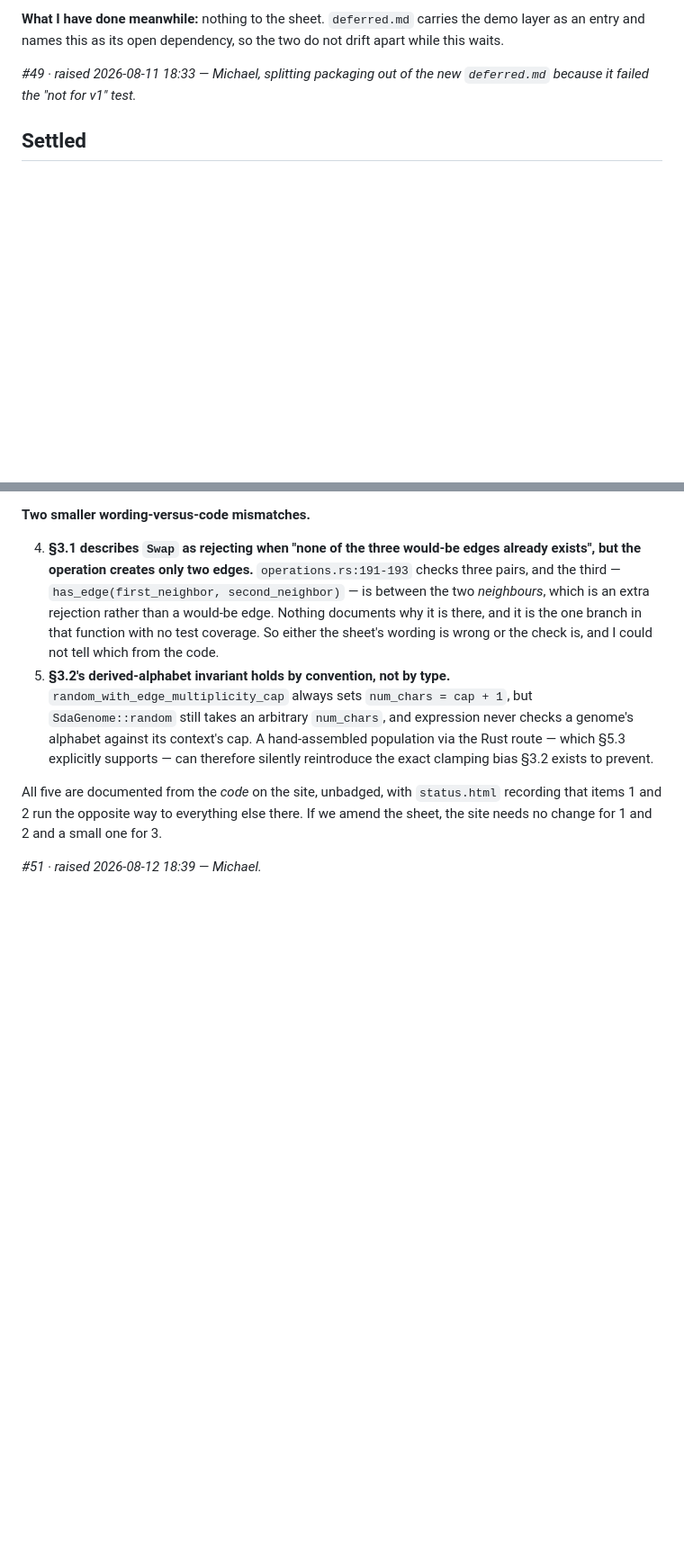
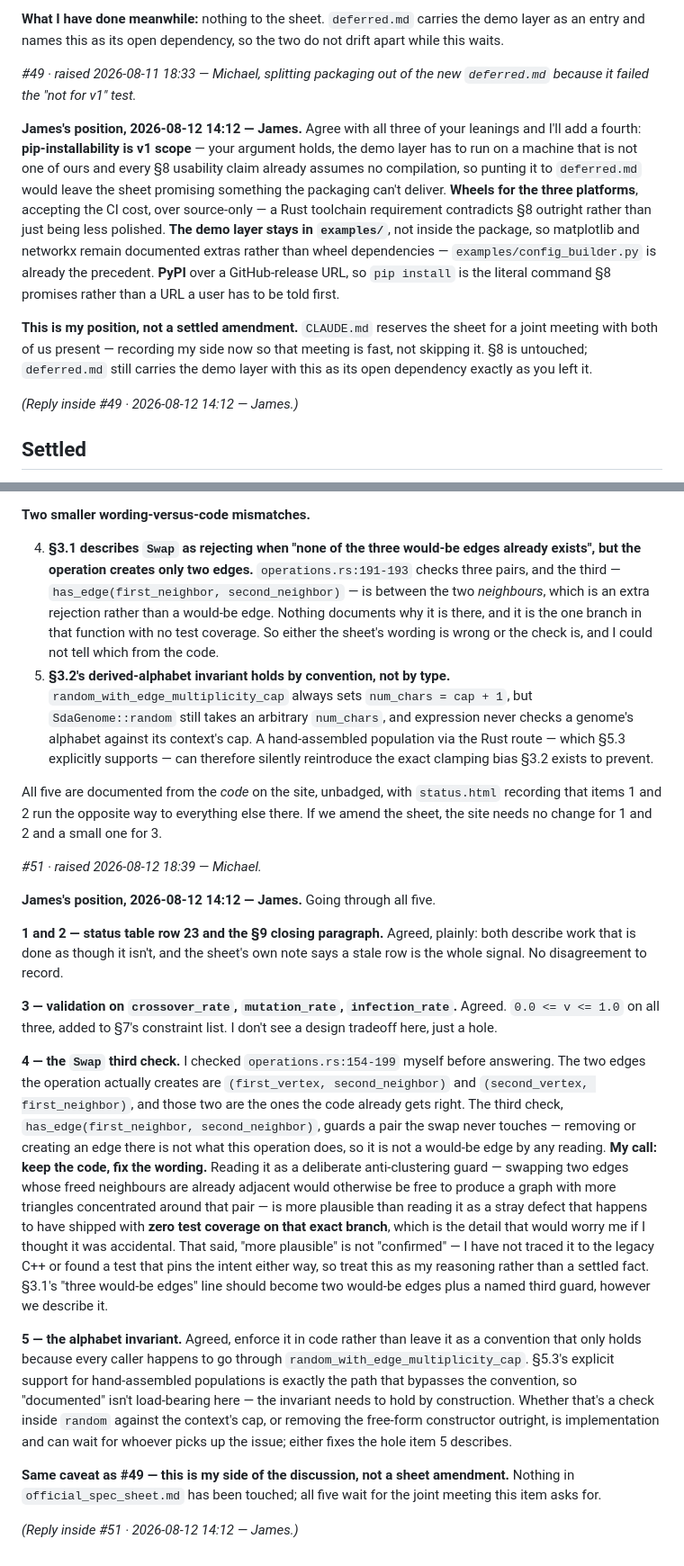
Before and after one commit to md12ol/GraphEvolutionTool, a Markdown page: .claude/work/collab.md, 2 parts joined by grey strips. Shown at 90% size. Drawn GitHub-style; blank space fills up the shorter version.

Commit message:
Record James's positions on collab.md #49 and #51
Answers Michael's packaging (v1 scope, wheels, examples/ demo layer,
PyPI) and five-item sheet-correction list, including a code read on
the Swap operator's third edge check. Both wait on the joint meeting
before official_spec_sheet.md itself changes.

```diff
--- a/.claude/work/collab.md
+++ b/.claude/work/collab.md
@@ -536,6 +536,24 @@ entry and names this as its open dependency, so the two do not drift apart while
 
 *#49 · raised 2026-08-11 18:33 — Michael, splitting packaging out of the new `deferred.md`
 because it failed the "not for v1" test.*
+
+**James's position, 2026-08-12 14:12 — James.** Agree with all three of your leanings and I'll add
+a fourth: **pip-installability is v1 scope** — your argument holds, the demo layer has to run on a
+machine that is not one of ours and every §8 usability claim already assumes no compilation, so
+punting it to `deferred.md` would leave the sheet promising something the packaging can't deliver.
+**Wheels for the three platforms**, accepting the CI cost, over source-only — a Rust toolchain
+requirement contradicts §8 outright rather than just being less polished. **The demo layer stays in
+`examples/`**, not inside the package, so matplotlib and networkx remain documented extras rather
+than wheel dependencies — `examples/config_builder.py` is already the precedent. **PyPI** over a
+GitHub-release URL, so `pip install` is the literal command §8 promises rather than a URL a user has
+to be told first.
+
+**This is my position, not a settled amendment.** `CLAUDE.md` reserves the sheet for a joint
+meeting with both of us present — recording my side now so that meeting is fast, not skipping it.
+§8 is untouched; `deferred.md` still carries the demo layer with this as its open dependency exactly
+as you left it.
+
+*(Reply inside #49 · 2026-08-12 14:12 — James.)*
 
 ## Settled
 
@@ -1994,3 +2012,39 @@ items 1 and 2 run the opposite way to everything else there. If we amend the she
 no change for 1 and 2 and a small one for 3.
 
 *#51 · raised 2026-08-12 18:39 — Michael.*
+
+**James's position, 2026-08-12 14:12 — James.** Going through all five.
+
+**1 and 2 — status table row 23 and the §9 closing paragraph.** Agreed, plainly: both describe
+work that is done as though it isn't, and the sheet's own note says a stale row is the whole
+signal. No disagreement to record.
+
+**3 — validation on `crossover_rate`, `mutation_rate`, `infection_rate`.** Agreed. `0.0 <= v <= 1.0`
+on all three, added to §7's constraint list. I don't see a design tradeoff here, just a hole.
+
+**4 — the `Swap` third check.** I checked `operations.rs:154-199` myself before answering. The two
+edges the operation actually creates are `(first_vertex, second_neighbor)` and
+`(second_vertex, first_neighbor)`, and those two are the ones the code already gets right. The
+third check, `has_edge(first_neighbor, second_neighbor)`, guards a pair the swap never touches —
+removing or creating an edge there is not what this operation does, so it is not a would-be edge by
+any reading. **My call: keep the code, fix the wording.** Reading it as a deliberate anti-clustering
+guard — swapping two edges whose freed neighbours are already adjacent would otherwise be free to
+produce a graph with more triangles concentrated around that pair — is more plausible than reading
+it as a stray defect that happens to have shipped with **zero test coverage on that exact branch**,
+which is the detail that would worry me if I thought it was accidental. That said, "more plausible"
+is not "confirmed" — I have not traced it to the legacy C++ or found a test that pins the intent
+either way, so treat this as my reasoning rather than a settled fact. §3.1's "three would-be edges"
+line should become two would-be edges plus a named third guard, however we describe it.
+
+**5 — the alphabet invariant.** Agreed, enforce it in code rather than leave it as a convention that
+only holds because every caller happens to go through
+`random_with_edge_multiplicity_cap`. §5.3's explicit support for hand-assembled populations is
+exactly the path that bypasses the convention, so "documented" isn't load-bearing here — the
+invariant needs to hold by construction. Whether that's a check inside `random` against the
+context's cap, or removing the free-form constructor outright, is implementation and can wait for
+whoever picks up the issue; either fixes the hole item 5 describes.
+
+**Same caveat as #49 — this is my side of the discussion, not a sheet amendment.** Nothing in
+`official_spec_sheet.md` has been touched; all five wait for the joint meeting this item asks for.
+
+*(Reply inside #51 · 2026-08-12 14:12 — James.)*
```
